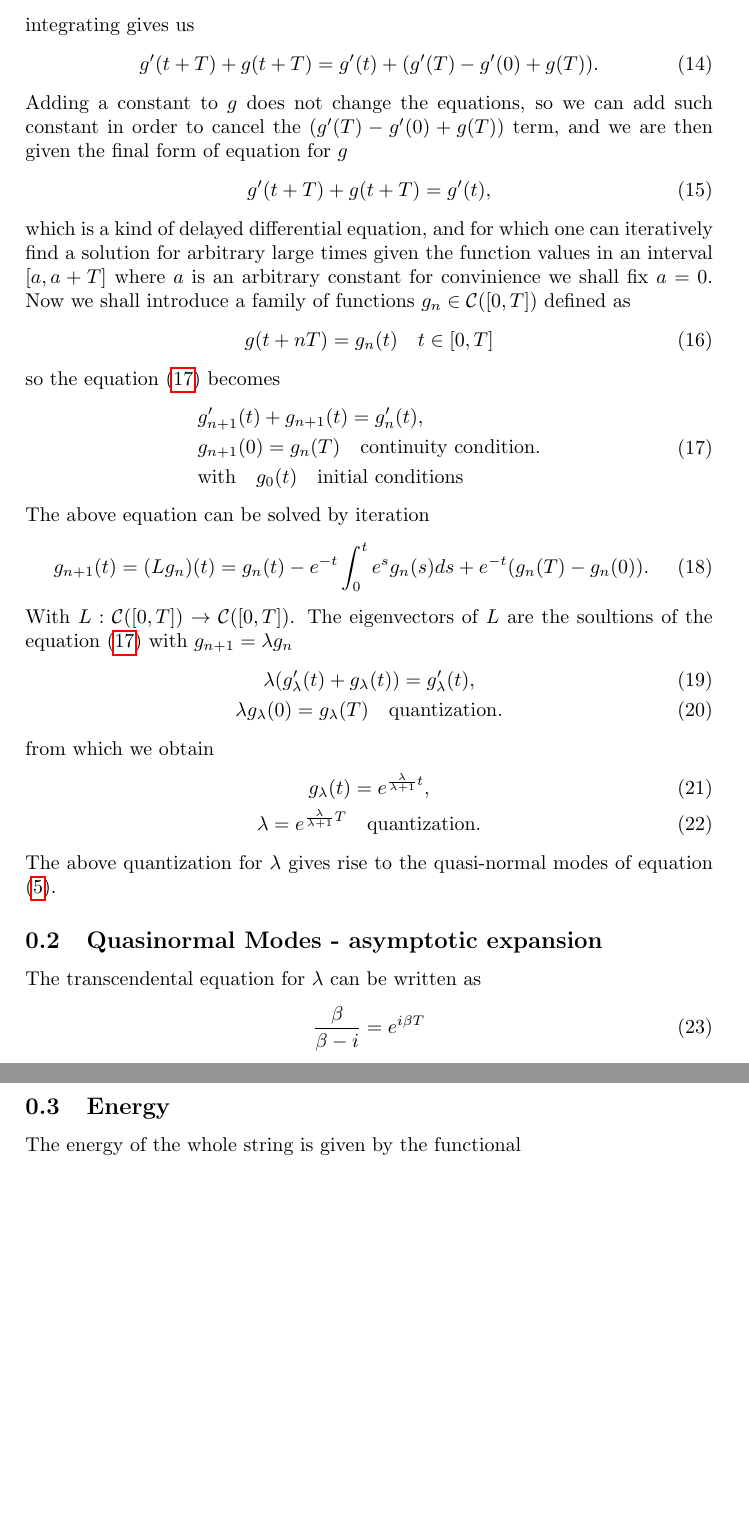
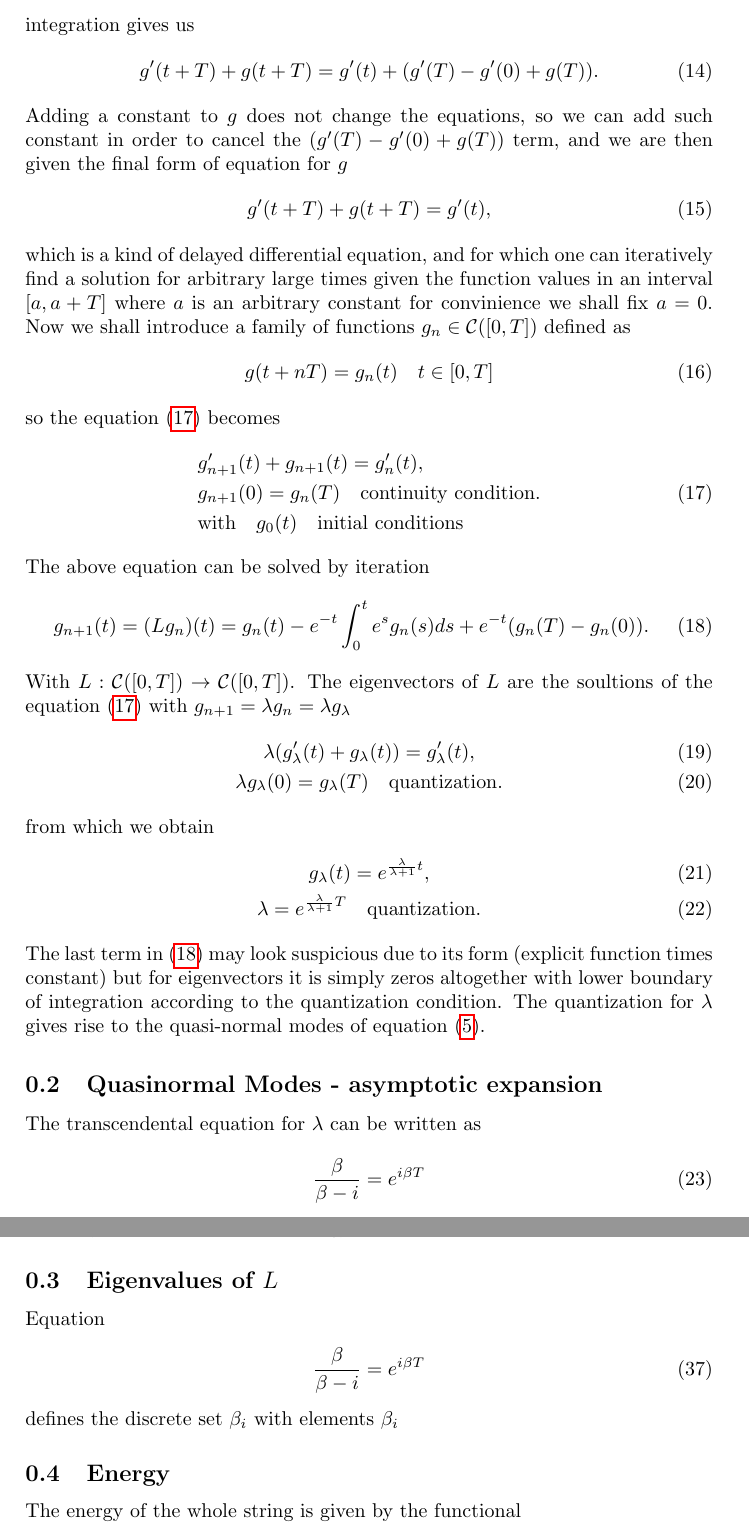
Before and after one commit to pwl/string, a LaTeX document (string.tex): two parts of pages 2 and 4 of 4 before the commit and two parts of pages 2 and 4 of 5 after it, joined at a grey line, cut so that both start at the same text, the shorter picture padded with empty space. Compiled offline with pdfLaTeX.

```diff
--- a/string.tex
+++ b/string.tex
@@ -91,7 +91,7 @@
 \begin{gather}
   g''(t+T)+g'(t+T)=g''(t)
 \end{gather}
-integrating gives us
+integration gives us
 \begin{gather}
   g'(t+T)+g(t+T)=g'(t)+(g'(T)-g'(0)+g(T)).
 \end{gather}
@@ -120,12 +120,12 @@
   \end{split}
 \end{gather}
 The above equation can be solved by iteration
-\begin{gather}
+\begin{gather}\label{eq:defL}
   g_{n+1}(t)=(Lg_n)(t)=g_n(t)-e^{-t}\int_0^t e^s g_n(s)ds+e^{-t}(g_n(T)-g_n(0)).
 \end{gather}
 With $L:\mathcal{C}([0,T])\rightarrow \mathcal{C}([0,T])$. The
 eigenvectors of $L$ are the soultions of the equation \eqref{eq:rec0}
-with $g_{n+1}=\lambda g_n$
+with $g_{n+1}=\lambda g_n=\lambda g_\lambda$
 \begin{gather}
   \lambda(g'_\lambda(t)+g_\lambda(t))=g'_\lambda(t),\\
   \lambda g_\lambda(0)=g_\lambda(T)\quad\text{quantization}.
@@ -135,8 +135,11 @@
   g_\lambda(t)=e^{\frac{\lambda}{\lambda+1}t},\\
   \lambda=e^{\frac{\lambda}{\lambda+1}T}\quad\text{quantization}.
 \end{gather}
-The above quantization for $\lambda$ gives rise to the quasi-normal
-modes of equation \eqref{eq:wave0}.
+The last term in \eqref{eq:defL} may look suspicious due to its form
+(explicit function times constant) but for eigenvectors it is simply
+zeros altogether with lower boundary of integration according to the
+quantization condition. The quantization for $\lambda$ gives rise to
+the quasi-normal modes of equation \eqref{eq:wave0}.
 
 \subsection{Quasinormal Modes - asymptotic expansion}
 The transcendental equation for $\lambda$ can be written as
@@ -217,6 +221,14 @@
 
 
 % We are looking for $(L^ng_0)$ for $n\rightarrow\infty$.
+
+\subsection{Eigenvalues of $L$}
+
+Equation
+\begin{gather}\label{eq:beta}
+  \frac{\beta}{\beta-i}=e^{i\beta T}
+\end{gather}
+defines the discrete set ${\beta_i}$ with elements $\beta_i$
 
 \subsection{Energy}
 The energy of the whole string is given by the functional
```
Also changed, not shown: string.tex (19 more changed lines), 1 other file.
